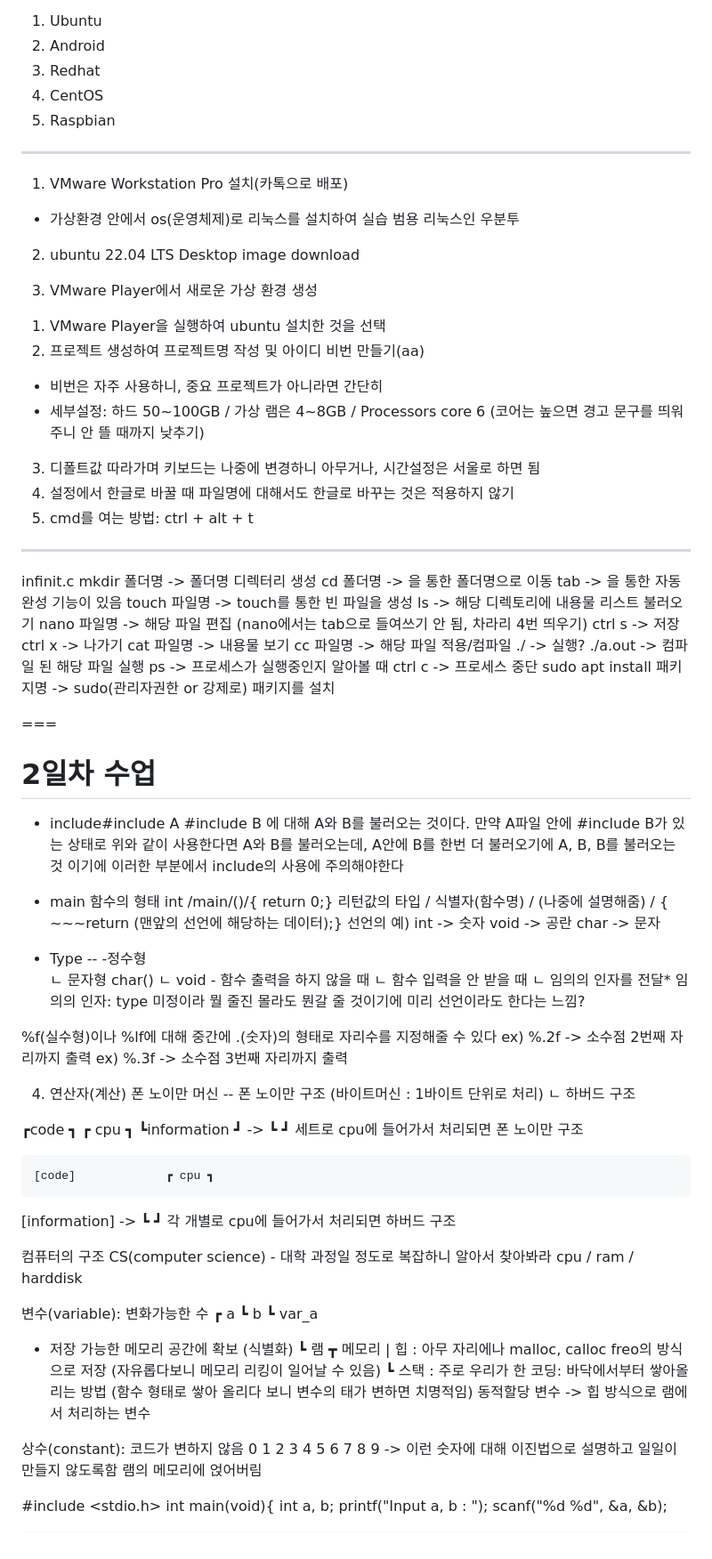
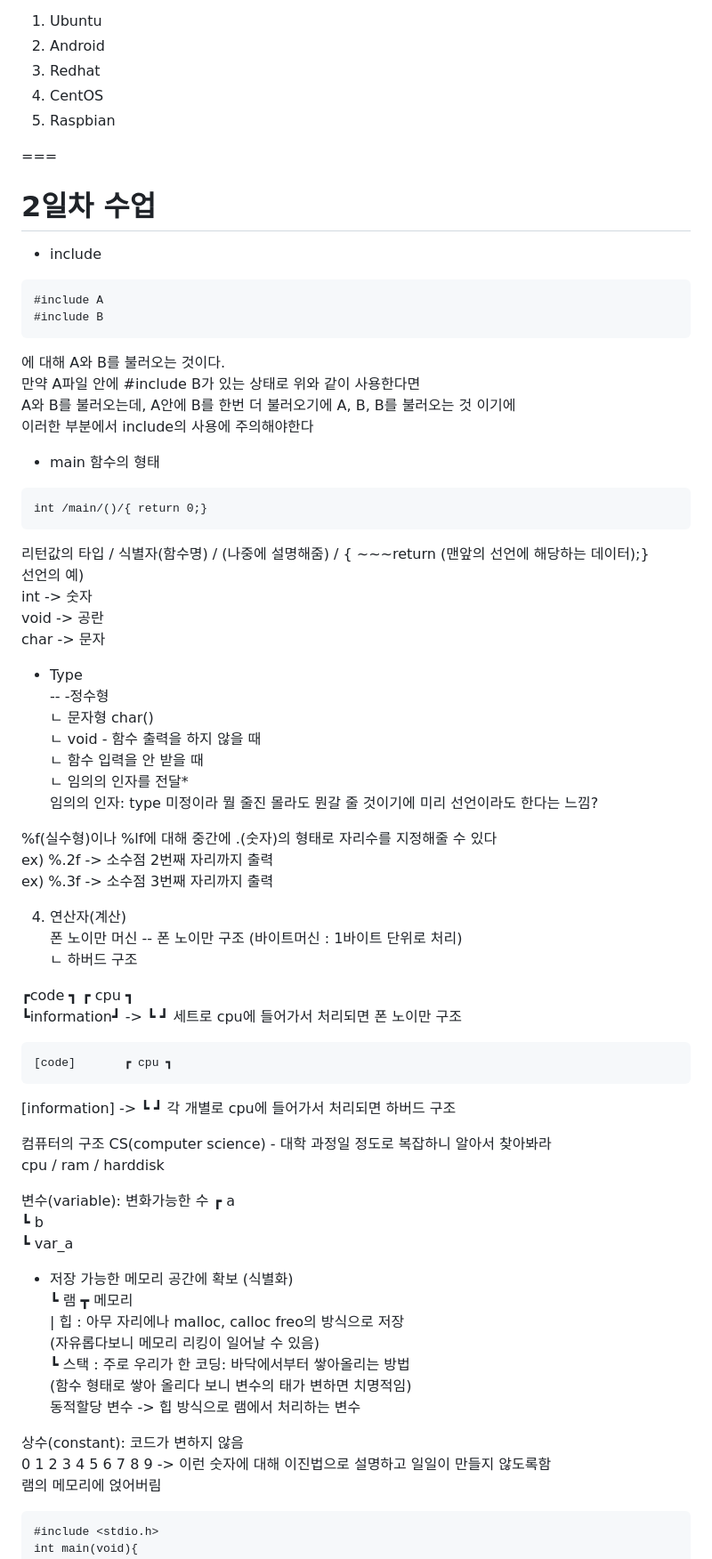
Before and after one commit to patrick005/Big2025, a Markdown page: README.md, the part around one of its changes. Shown at 89% size. GitHub-like rendering.

````diff
--- a/README.md
+++ b/README.md
@@ -43,57 +43,23 @@ github: github.com/freshmea
  4) CentOS
  5) Raspbian
 
- ---
-
-1. VMware Workstation Pro 설치(카톡으로 배포)
-- 가상환경 안에서 os(운영체제)로 리눅스를 설치하여 실습
-범용 리눅스인 우분투
-2. ubuntu 22.04 LTS Desktop image download
-
-3. VMware Player에서 새로운 가상 환경 생성
- 1) VMware Player을 실행하여 ubuntu 설치한 것을 선택
- 2) 프로젝트 생성하여 프로젝트명 작성 및 아이디 비번 만들기(aa)
-  - 비번은 자주 사용하니, 중요 프로젝트가 아니라면 간단히
-  - 세부설정: 하드 50~100GB / 가상 램은 4~8GB / Processors core 6
-   (코어는 높으면 경고 문구를 띄워주니 안 뜰 때까지 낮추기)
-  3) 디폴트값 따라가며 키보드는 나중에 변경하니 아무거나, 시간설정은 서울로 하면 됨
-  4) 설정에서 한글로 바꿀 때 파일명에 대해서도 한글로 바꾸는 것은 적용하지 않기
-  5) cmd를 여는 방법: ctrl + alt + t
-
----
-
-infinit.c
-mkdir 폴더명 -> 폴더명 디렉터리 생성
-cd 폴더명 -> 을 통한 폴더명으로 이동
-tab -> 을 통한 자동완성 기능이 있음
-touch 파일명 -> touch를 통한 빈 파일을 생성
-ls -> 해당 디렉토리에 내용물 리스트 불러오기
-nano 파일명 -> 해당 파일 편집 (nano에서는 tab으로 들여쓰기 안 됨, 차라리 4번 띄우기)
-ctrl s -> 저장
-ctrl x -> 나가기
-cat 파일명 -> 내용물 보기
-cc 파일명 -> 해당 파일 적용/컴파일
-./ -> 실행?
-./a.out -> 컴파일 된 해당 파일 실행
-ps -> 프로세스가 실행중인지 알아볼 때
-ctrl c -> 프로세스 중단
-sudo apt install 패키지명 -> sudo(관리자권한 or 강제로) 패키지를 설치
-
-
-
-
-===
+ ===
 # 2일차 수업
 
-- include#include A
+- include
+```
+#include A
 #include B
+```
 에 대해 A와 B를 불러오는 것이다.
 만약 A파일 안에 #include B가 있는 상태로 위와 같이 사용한다면
 A와 B를 불러오는데, A안에 B를 한번 더 불러오기에 A, B, B를 불러오는 것 이기에
 이러한 부분에서 include의 사용에 주의해야한다
 
 - main 함수의 형태
+```
 int /main/()/{ return 0;}
+```
 리턴값의 타입 / 식별자(함수명) / (나중에 설명해줌) / { ~~~return (맨앞의 선언에 해당하는 데이터);}
 선언의 예)
 int -> 숫자
@@ -119,11 +85,11 @@ ex) %.3f -> 소수점 3번째 자리까지 출력
 폰 노이만 머신  -- 폰 노이만 구조 (바이트머신 : 1바이트 단위로 처리)
 		ㄴ 하버드 구조
 
-┏code		      ┓	      ┏ cpu ┓
-┗information	┛  ->   ┗     ┛     세트로 cpu에 들어가서 처리되면 폰 노이만 구조
+┏code	    ┓	    ┏ cpu ┓
+┗information┛  ->   ┗     ┛     세트로 cpu에 들어가서 처리되면 폰 노이만 구조
 
-	[code]             ┏ cpu ┓
- [information]  ->   ┗     ┛  		각 개별로 cpu에 들어가서 처리되면 하버드 구조
+	[code]       ┏ cpu ┓
+ [information]  ->   ┗     ┛  	각 개별로 cpu에 들어가서 처리되면 하버드 구조
 
 컴퓨터의 구조 CS(computer science) - 대학 과정일 정도로 복잡하니 알아서 찾아봐라
 cpu / ram  / harddisk
@@ -142,7 +108,7 @@ cpu / ram  / harddisk
 상수(constant): 코드가 변하지 않음
 0 1 2 3 4 5 6 7 8 9  -> 이런 숫자에 대해 이진법으로 설명하고 일일이 만들지 않도록함
 램의 메모리에 얹어버림
-
+```
 #include <stdio.h>
 int main(void){
     int a, b;
````
Also changed, not shown: other parts of README.md (+13 -2 lines).
